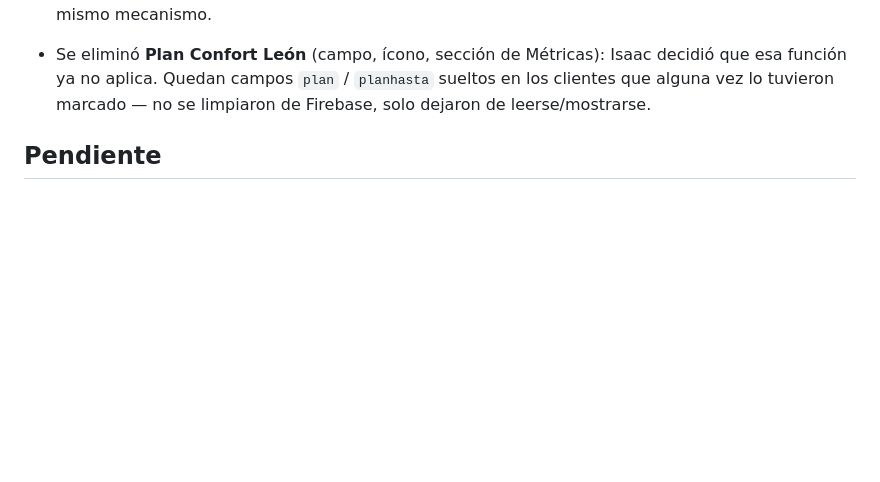
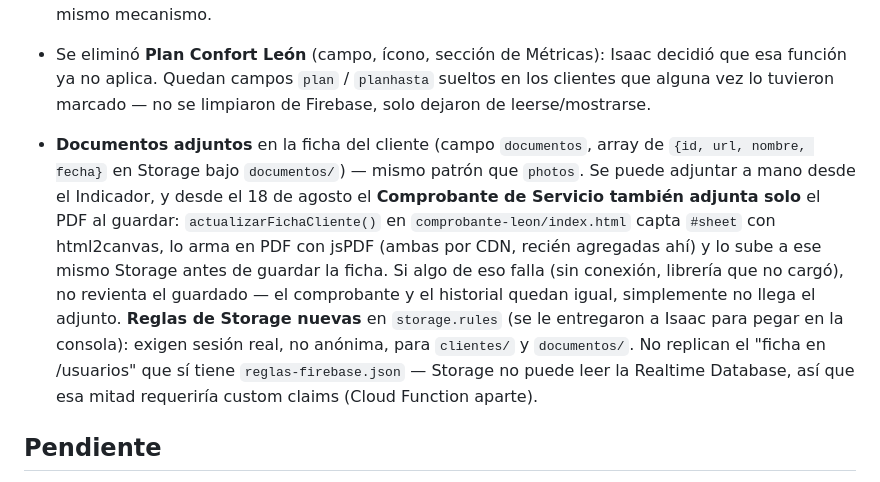
Before and after one commit to contactoleoning/indicador-leon, a Markdown page: ESTADO.md, the part around the change. GitHub-like rendering; blank space fills up the shorter version.

Commit message:
Documentar la conexion automatica Comprobante -> documentos adjuntos

```diff
--- a/ESTADO.md
+++ b/ESTADO.md
@@ -181,6 +181,21 @@ Lo de la Fase 2 ya está publicado:
   Isaac decidió que esa función ya no aplica. Quedan campos `plan` /
   `planhasta` sueltos en los clientes que alguna vez lo tuvieron marcado — no
   se limpiaron de Firebase, solo dejaron de leerse/mostrarse.
+- **Documentos adjuntos** en la ficha del cliente (campo `documentos`, array
+  de `{id, url, nombre, fecha}` en Storage bajo `documentos/`) — mismo patrón
+  que `photos`. Se puede adjuntar a mano desde el Indicador, y desde el 18 de
+  agosto el **Comprobante de Servicio también adjunta solo** el PDF al
+  guardar: `actualizarFichaCliente()` en `comprobante-leon/index.html` capta
+  `#sheet` con html2canvas, lo arma en PDF con jsPDF (ambas por CDN, recién
+  agregadas ahí) y lo sube a ese mismo Storage antes de guardar la ficha. Si
+  algo de eso falla (sin conexión, librería que no cargó), no revienta el
+  guardado — el comprobante y el historial quedan igual, simplemente no
+  llega el adjunto. **Reglas de Storage nuevas** en `storage.rules` (se le
+  entregaron a Isaac para pegar en la consola): exigen sesión real, no
+  anónima, para `clientes/` y `documentos/`. No replican el "ficha en
+  /usuarios" que sí tiene `reglas-firebase.json` — Storage no puede leer la
+  Realtime Database, así que esa mitad requeriría custom claims (Cloud
+  Function aparte).
 
 ## Pendiente
 
```
